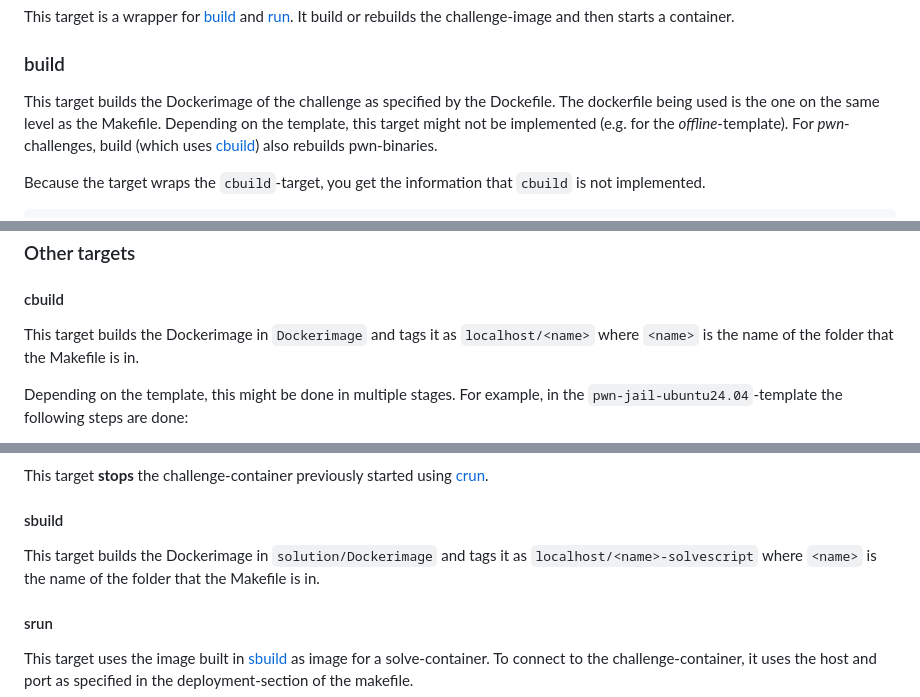
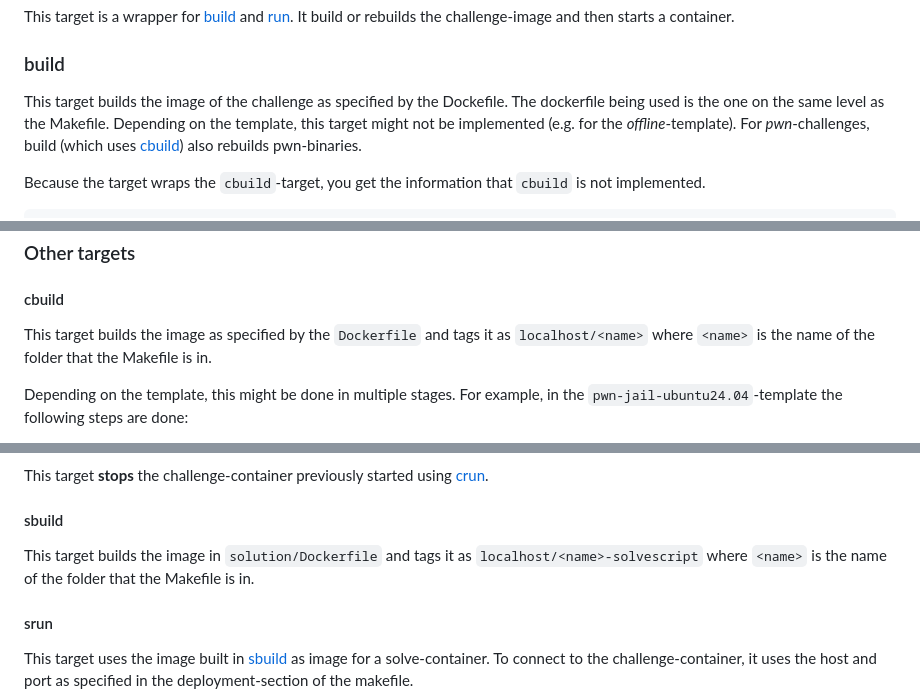
Before and after one commit to LosFuzzys/LosTemplates, a Markdown page: README.md, 3 parts joined by grey strips. Rendered like a GitHub page.

Commit message:
Changed Dockerimage to Dockerfile

```diff
--- a/README.md
+++ b/README.md
@@ -86,7 +86,7 @@ This target is a wrapper for [build](#build) and [run](#run).
 It build or rebuilds the challenge-image and then starts a container.
 
 ### build
-This target builds the Dockerimage of the challenge as specified by the Dockefile.
+This target builds the image of the challenge as specified by the Dockefile.
 The dockerfile being used is the one on the same level as the Makefile.
 Depending on the template, this target might not be implemented (e.g. for the *offline*-template).
 For *pwn*-challenges, build (which uses [cbuild](#cbuild)) also rebuilds pwn-binaries.
@@ -139,7 +139,7 @@ The file is creates such that `<name>` is the name of the folder that the Makefi
 ### Other targets
 
 #### cbuild
-This target builds the Dockerimage in `Dockerimage` and tags it as `localhost/<name>` where `<name>` is the name of the folder that the Makefile is in.
+This target builds the image as specified by the `Dockerfile` and tags it as `localhost/<name>` where `<name>` is the name of the folder that the Makefile is in.
 
 Depending on the template, this might be done in multiple stages.
 For example, in the `pwn-jail-ubuntu24.04`-template the following steps are done:
@@ -156,7 +156,7 @@ The default for the host is `127.0.0.1` and `1337` for the port.
 This target **stops** the challenge-container previously started using [crun](#crun).
 
 #### sbuild
-This target builds the Dockerimage in `solution/Dockerimage` and tags it as `localhost/<name>-solvescript` where `<name>` is the name of the folder that the Makefile is in.
+This target builds the image in `solution/Dockerfile` and tags it as `localhost/<name>-solvescript` where `<name>` is the name of the folder that the Makefile is in.
 
 #### srun
 This target uses the image built in [sbuild](#sbuild) as image for a solve-container.
```
